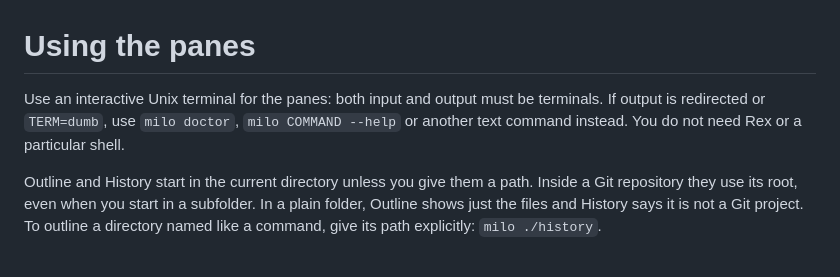
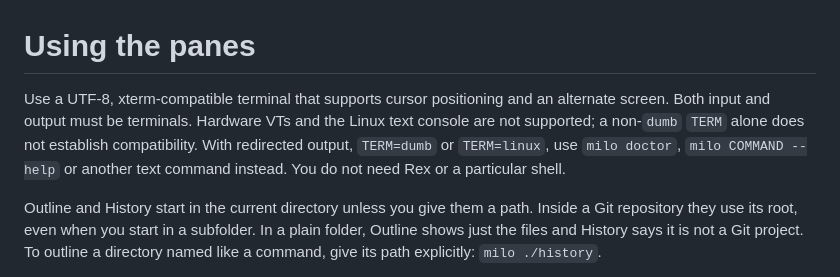
Before and after one commit to mcc0x/milo, a Markdown page: docs/panes.md, the part around the change. Rendered like a GitHub page.

```diff
--- a/docs/panes.md
+++ b/docs/panes.md
@@ -1,6 +1,6 @@
 # Using the panes
 
-Use an interactive Unix terminal for the panes: both input and output must be terminals. If output is redirected or `TERM=dumb`, use `milo doctor`, `milo COMMAND --help` or another text command instead. You do not need Rex or a particular shell.
+Use a UTF-8, xterm-compatible terminal that supports cursor positioning and an alternate screen. Both input and output must be terminals. Hardware VTs and the Linux text console are not supported; a non-`dumb` `TERM` alone does not establish compatibility. With redirected output, `TERM=dumb` or `TERM=linux`, use `milo doctor`, `milo COMMAND --help` or another text command instead. You do not need Rex or a particular shell.
 
 Outline and History start in the current directory unless you give them a path. Inside a Git repository they use its root, even when you start in a subfolder. In a plain folder, Outline shows just the files and History says it is not a Git project. To outline a directory named like a command, give its path explicitly: `milo ./history`.
 
```
Also changed, not shown: README.md (+1 -1 lines), docs/keys.md (+2 -0 lines), docs/evidence/terminal-portability/after-home-56x20.png (added), docs/evidence/terminal-portability/after-home-96x32.png (added), docs/evidence/terminal-portability/before-home-56x20.png (added), docs/evidence/terminal-portability/before-home-96x32.png (added), 2 other files.
